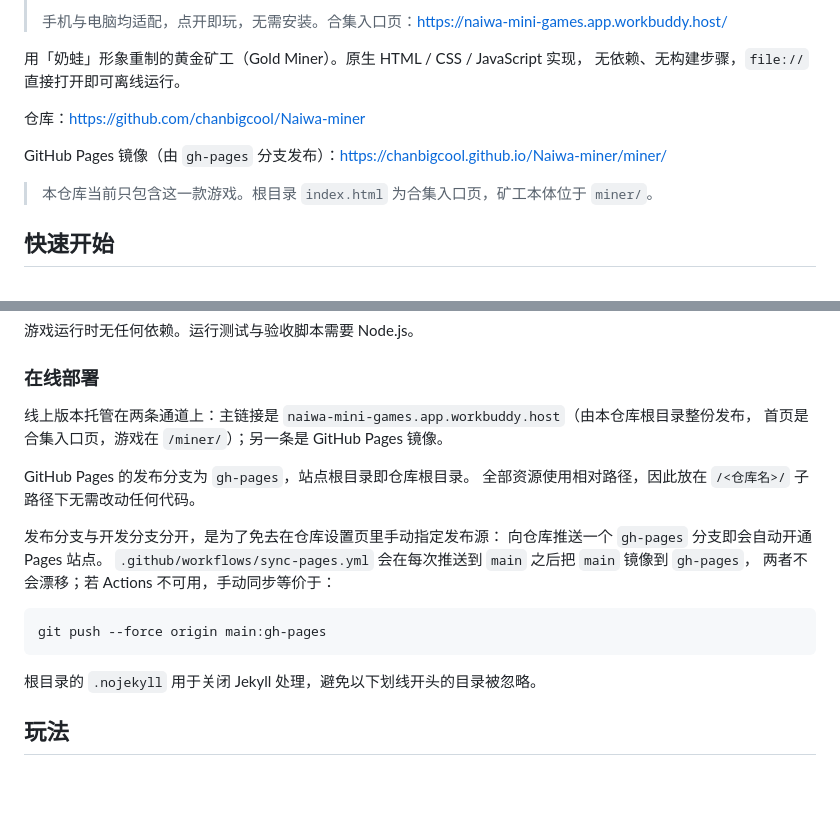
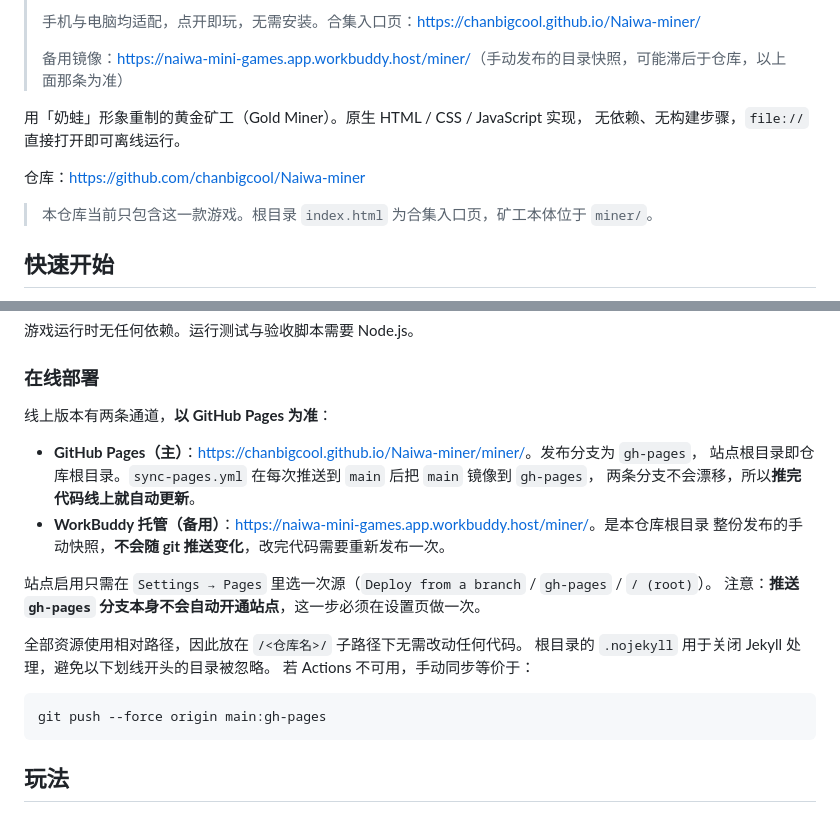
Before and after one commit to chanbigcool/Naiwa-miner, a Markdown page: README.md, 2 parts joined by grey strips. Rendered like a GitHub page; blank space fills up the shorter version.

Commit message:
docs: 在线地址以 GitHub Pages 为准，更正 Pages 启用说明
- 主链接换成 chanbigcool.github.io（随 main 自动更新）
- WorkBuddy 托管降为备用镜像，注明是手动快照、可能滞后
- 删掉「推 gh-pages 会自动开通站点」这句，实测不成立：必须在设置页选一次发布源

````diff
--- a/README.md
+++ b/README.md
@@ -6,12 +6,12 @@
 >
-> 手机与电脑均适配，点开即玩，无需安装。合集入口页：<https://naiwa-mini-games.app.workbuddy.host/>
+> 手机与电脑均适配，点开即玩，无需安装。合集入口页：<https://chanbigcool.github.io/Naiwa-miner/>
+>
+> 备用镜像：<https://naiwa-mini-games.app.workbuddy.host/miner/>（手动发布的目录快照，可能滞后于仓库，以上面那条为准）
 
 用「奶蛙」形象重制的黄金矿工（Gold Miner）。原生 HTML / CSS / JavaScript 实现，
 无依赖、无构建步骤，`file://` 直接打开即可离线运行。
 
 仓库：<https://github.com/chanbigcool/Naiwa-miner>
-
-GitHub Pages 镜像（由 `gh-pages` 分支发布）：<https://chanbigcool.github.io/Naiwa-miner/miner/>
 
 > 本仓库当前只包含这一款游戏。根目录 `index.html` 为合集入口页，矿工本体位于 `miner/`。
 
@@ -32,22 +32,24 @@ python3 -m http.server 8000
 
 ### 在线部署
 
-线上版本托管在两条通道上：主链接是 `naiwa-mini-games.app.workbuddy.host`（由本仓库根目录整份发布，
-首页是合集入口页，游戏在 `/miner/`）；另一条是 GitHub Pages 镜像。
+线上版本有两条通道，**以 GitHub Pages 为准**：
 
-GitHub Pages 的发布分支为 `gh-pages`，站点根目录即仓库根目录。
+- **GitHub Pages（主）**：<https://chanbigcool.github.io/Naiwa-miner/miner/>。发布分支为 `gh-pages`，
+  站点根目录即仓库根目录。`sync-pages.yml` 在每次推送到 `main` 后把 `main` 镜像到 `gh-pages`，
+  两条分支不会漂移，所以**推完代码线上就自动更新**。
+- **WorkBuddy 托管（备用）**：<https://naiwa-mini-games.app.workbuddy.host/miner/>。是本仓库根目录
+  整份发布的手动快照，**不会随 git 推送变化**，改完代码需要重新发布一次。
+
+站点启用只需在 `Settings → Pages` 里选一次源（`Deploy from a branch` / `gh-pages` / `/ (root)`）。
+注意：**推送 `gh-pages` 分支本身不会自动开通站点**，这一步必须在设置页做一次。
+
 全部资源使用相对路径，因此放在 `/<仓库名>/` 子路径下无需改动任何代码。
-
-发布分支与开发分支分开，是为了免去在仓库设置页里手动指定发布源：
-向仓库推送一个 `gh-pages` 分支即会自动开通 Pages 站点。
-`.github/workflows/sync-pages.yml` 会在每次推送到 `main` 之后把 `main` 镜像到 `gh-pages`，
-两者不会漂移；若 Actions 不可用，手动同步等价于：
+根目录的 `.nojekyll` 用于关闭 Jekyll 处理，避免以下划线开头的目录被忽略。
+若 Actions 不可用，手动同步等价于：
 
 ```bash
 git push --force origin main:gh-pages
 ```
-
-根目录的 `.nojekyll` 用于关闭 Jekyll 处理，避免以下划线开头的目录被忽略。
 
 ## 玩法
 
````
Also changed, not shown: other parts of README.md (+1 -1 lines).
